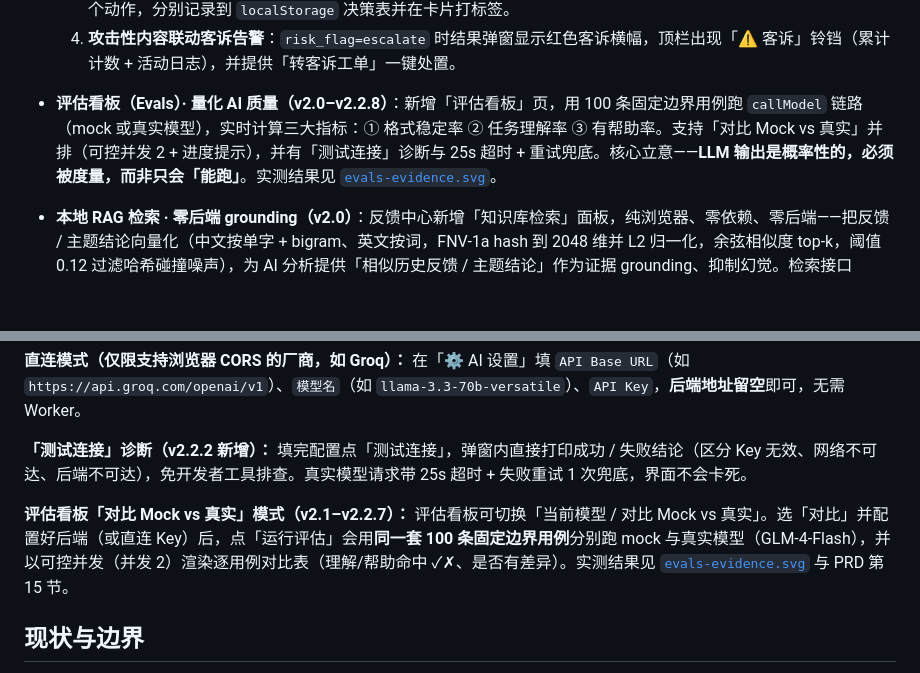
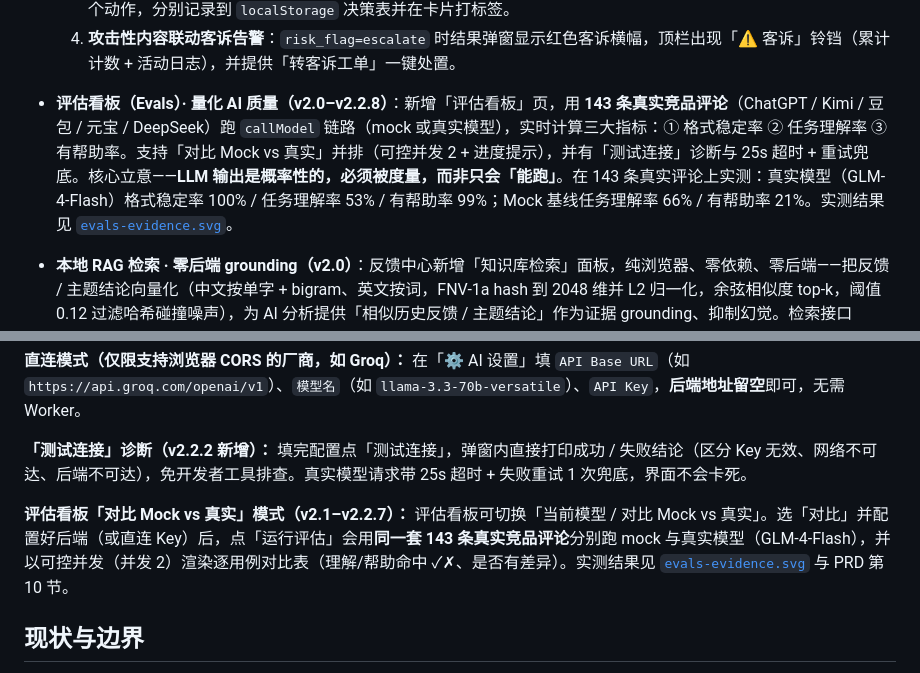
Before and after one commit to besthqhd/insightloop-app, a Markdown page: README.md, 2 parts joined by grey strips. Rendered like a GitHub page; blank space fills up the shorter version.

Commit message:
docs: 同步 143 条真实竞品评论评测结果到 PRD 与 README
- PRD §8 指标表新增「当前实测」列：真实模型 fmt 100% / under 53% / help 99%
- PRD §10 验收标准更新为 143 条真实评论实测（替换旧 100 条边界用例 97%）
- README 评估看板章节同步 143 条评测集与 Mock vs 真实模型对比数据

```diff
--- a/README.md
+++ b/README.md
@@ -39,7 +39,7 @@ InsightLoop 把「反馈 → 洞察 → 机会 → 上线验证」的产品迭
   3. **低 confidence 补采 / 驳回流程**：把握度 `low` 时弹窗给出「补采（索取更多信息）」与「驳回（标记无效反馈）」两个动作，分别记录到 `localStorage` 决策表并在卡片打标签。
   4. **攻击性内容联动客诉告警**：`risk_flag=escalate` 时结果弹窗显示红色客诉横幅，顶栏出现「⚠️ 客诉」铃铛（累计计数 + 活动日志），并提供「转客诉工单」一键处置。
 
-- **评估看板（Evals）· 量化 AI 质量（v2.0–v2.2.8）**：新增「评估看板」页，用 100 条固定边界用例跑 `callModel` 链路（mock 或真实模型），实时计算三大指标：① 格式稳定率 ② 任务理解率 ③ 有帮助率。支持「对比 Mock vs 真实」并排（可控并发 2 + 进度提示），并有「测试连接」诊断与 25s 超时 + 重试兜底。核心立意——**LLM 输出是概率性的，必须被度量，而非只会「能跑」**。实测结果见 [`evals-evidence.svg`](./evals-evidence.svg)。
+- **评估看板（Evals）· 量化 AI 质量（v2.0–v2.2.8）**：新增「评估看板」页，用 **143 条真实竞品评论**（ChatGPT / Kimi / 豆包 / 元宝 / DeepSeek）跑 `callModel` 链路（mock 或真实模型），实时计算三大指标：① 格式稳定率 ② 任务理解率 ③ 有帮助率。支持「对比 Mock vs 真实」并排（可控并发 2 + 进度提示），并有「测试连接」诊断与 25s 超时 + 重试兜底。核心立意——**LLM 输出是概率性的，必须被度量，而非只会「能跑」**。在 143 条真实评论上实测：真实模型（GLM-4-Flash）格式稳定率 100% / 任务理解率 53% / 有帮助率 99%；Mock 基线任务理解率 66% / 有帮助率 21%。实测结果见 [`evals-evidence.svg`](./evals-evidence.svg)。
 - **本地 RAG 检索 · 零后端 grounding（v2.0）**：反馈中心新增「知识库检索」面板，纯浏览器、零依赖、零后端——把反馈 / 主题结论向量化（中文按单字 + bigram、英文按词，FNV-1a hash 到 2048 维并 L2 归一化，余弦相似度 top-k，阈值 0.12 过滤哈希碰撞噪声），为 AI 分析提供「相似历史反馈 / 主题结论」作为证据 grounding、抑制幻觉。检索接口 `retrieve` 保持不变，生产可一行替换为 transformers.js(all-MiniLM-L6-v2) 或 OpenAI embeddings；该能力已在单条反馈分析弹窗中注入 grounding 证据。
 
 详见 PRD 第 12–14 节；竞品对比见 [`InsightLoop_竞品分析.md`](./InsightLoop_竞品分析.md)。
@@ -82,7 +82,7 @@ python -m http.server 8080
 
 **「测试连接」诊断（v2.2.2 新增）：** 填完配置点「测试连接」，弹窗内直接打印成功 / 失败结论（区分 Key 无效、网络不可达、后端不可达），免开发者工具排查。真实模型请求带 25s 超时 + 失败重试 1 次兜底，界面不会卡死。
 
-**评估看板「对比 Mock vs 真实」模式（v2.1–v2.2.7）：** 评估看板可切换「当前模型 / 对比 Mock vs 真实」。选「对比」并配置好后端（或直连 Key）后，点「运行评估」会用**同一套 100 条固定边界用例**分别跑 mock 与真实模型（GLM-4-Flash），并以可控并发（并发 2）渲染逐用例对比表（理解/帮助命中 ✓✗、是否有差异）。实测结果见 [`evals-evidence.svg`](./evals-evidence.svg) 与 PRD 第 15 节。
+**评估看板「对比 Mock vs 真实」模式（v2.1–v2.2.7）：** 评估看板可切换「当前模型 / 对比 Mock vs 真实」。选「对比」并配置好后端（或直连 Key）后，点「运行评估」会用**同一套 143 条真实竞品评论**分别跑 mock 与真实模型（GLM-4-Flash），并以可控并发（并发 2）渲染逐用例对比表（理解/帮助命中 ✓✗、是否有差异）。实测结果见 [`evals-evidence.svg`](./evals-evidence.svg) 与 PRD 第 10 节。
 
 ## 现状与边界
 
```
Also changed, not shown: InsightLoop_PRD.md (+13 -13 lines).
